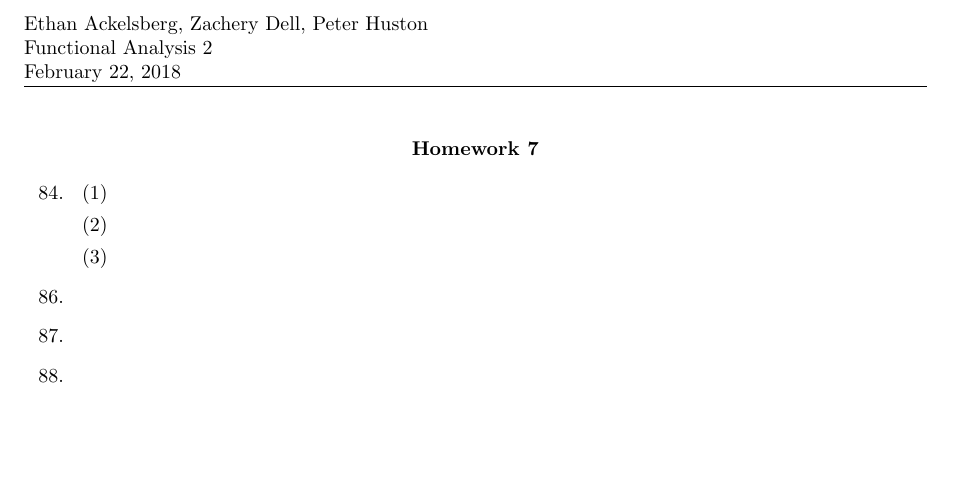
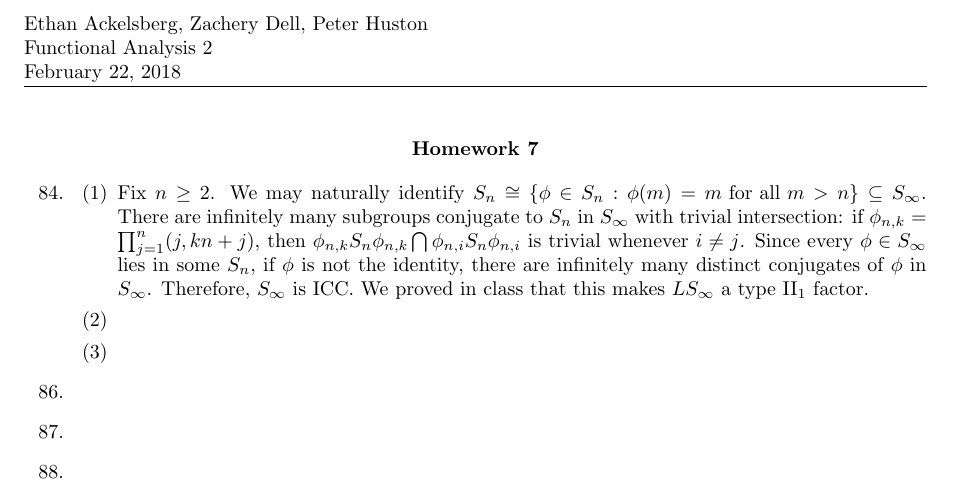
Before and after one commit to hustonp/functional-sp17, a LaTeX problem sheet (hw7.tex): part of the page, cut so that both start at the same text, the shorter picture padded with empty space. Compiled offline with pdfLaTeX.

Commit message:
Begin 84; add roman numeral support for types of factors.

```diff
--- a/hw7.tex
+++ b/hw7.tex
@@ -80,6 +80,12 @@
 
 \newtheorem*{lemma*}{Lemma}
 
+% Roman numerals
+\makeatletter
+\newcommand{\Romnum}[1]{\expandafter\@slowromancap\romannumeral #1@}
+\makeatother
+\newcommand{\factor}[1]{\text{\Romnum{#1}}}
+
 \begin{document}
 % \maketitle
 
@@ -98,7 +104,7 @@ Functional Analysis 2\\
 		\setcounter{enumi}{83}
  \item
 		\begin{enumerate}
-			\item
+			\item Fix $n\ge 2$. We may naturally identify $S_n\cong\set{\phi\in S_n:\phi(m)=m\text{ for all }m>n}\subseteq S_\infty$. There are infinitely many subgroups conjugate to $S_n$ in $S_\infty$ with trivial intersection: if $\phi_{n,k}=\prod_{j=1}^n(j,kn+j)$, then $\phi_{n,k}S_n\phi_{n,k}\bigcap\phi_{n,i}S_n\phi_{n,i}$ is trivial whenever $i\neq j$. Since every $\phi\in S_\infty$ lies in some $S_n$, if $\phi$ is not the identity, there are infinitely many distinct conjugates of $\phi$ in $S_\infty$. Therefore, $S_\infty$ is ICC. We proved in class that this makes $LS_\infty$ a type $\factor{2}_1$ factor.
 			\item
 			\item
 		\end{enumerate}
```
